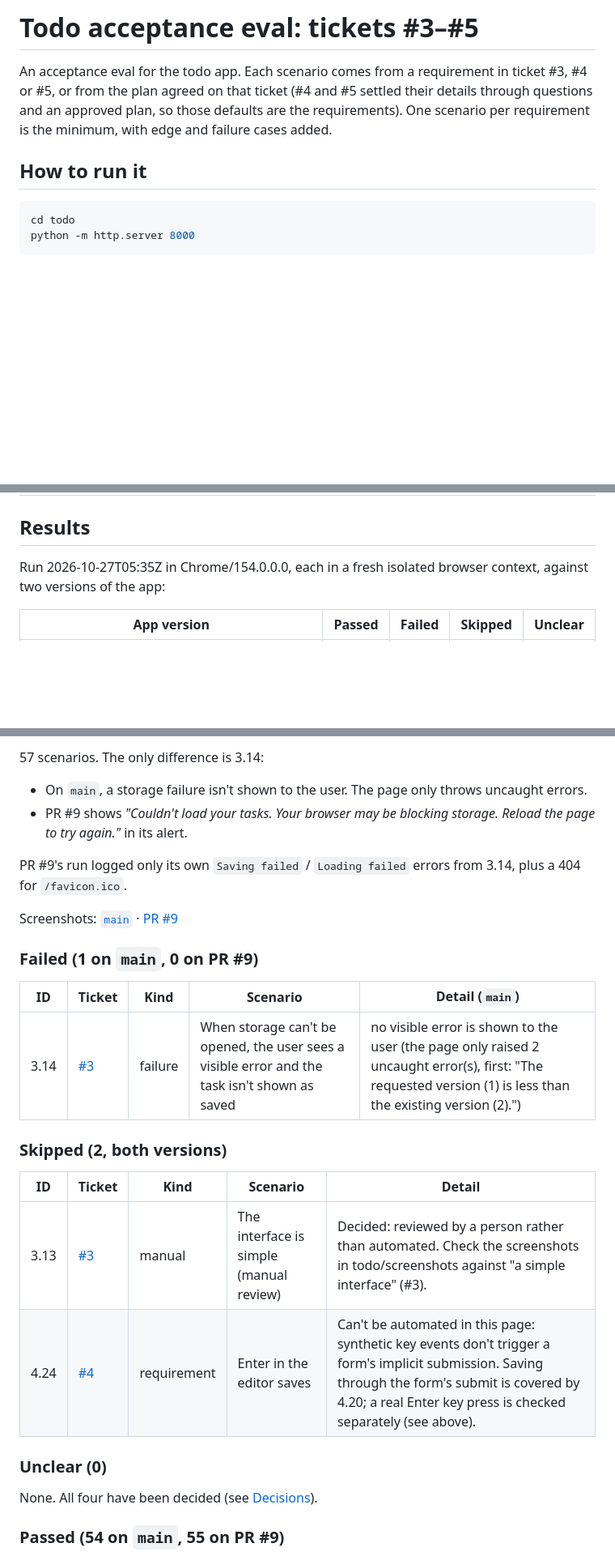
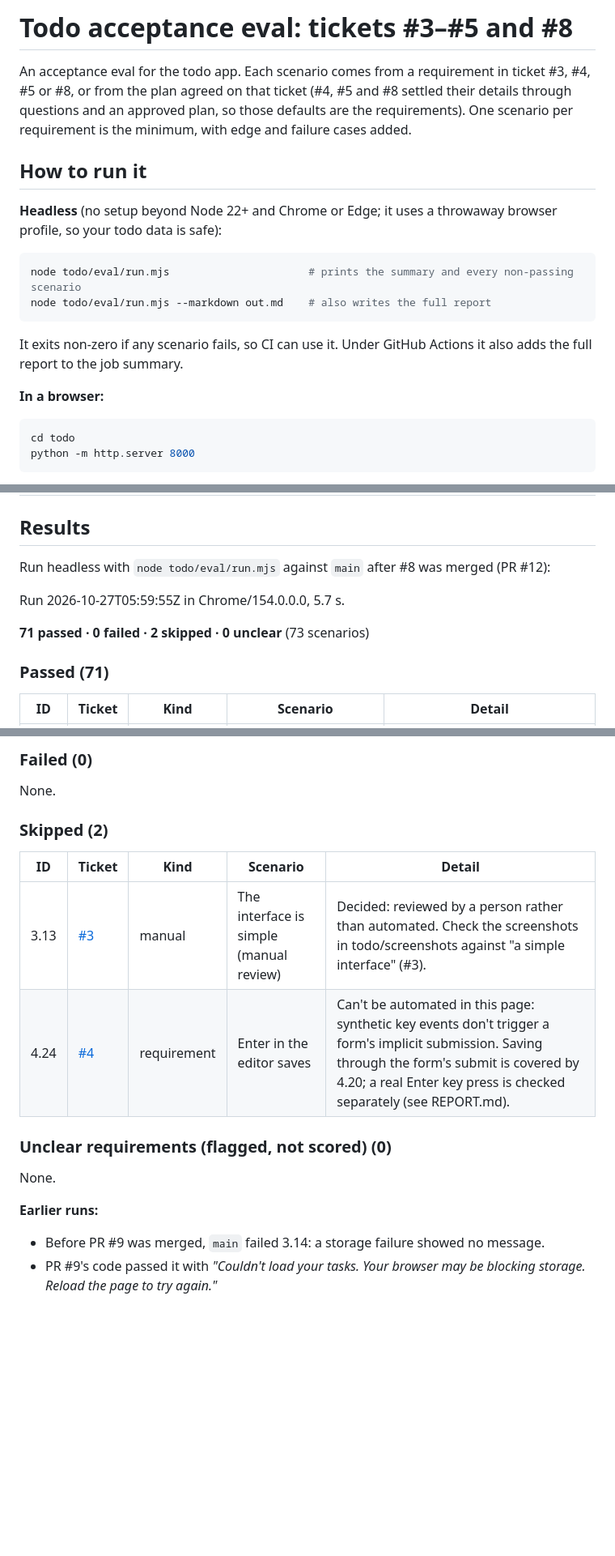
Before and after one commit to karachiwaladev/contour-jonas-oct-2026-eng-muneeb-hasan, a Markdown page: todo/eval/REPORT.md, 3 parts joined by grey strips. Shown at 81% size. Rendered like a GitHub page; blank space fills up the shorter version.

````diff
--- a/todo/eval/REPORT.md
+++ b/todo/eval/REPORT.md
@@ -1,8 +1,19 @@
-# Todo acceptance eval: tickets #3–#5
+# Todo acceptance eval: tickets #3–#5 and #8
 
-An acceptance eval for the todo app. Each scenario comes from a requirement in ticket #3, #4 or #5, or from the plan agreed on that ticket (#4 and #5 settled their details through questions and an approved plan, so those defaults are the requirements). One scenario per requirement is the minimum, with edge and failure cases added.
+An acceptance eval for the todo app. Each scenario comes from a requirement in ticket #3, #4, #5 or #8, or from the plan agreed on that ticket (#4, #5 and #8 settled their details through questions and an approved plan, so those defaults are the requirements). One scenario per requirement is the minimum, with edge and failure cases added.
 
 ## How to run it
+
+**Headless** (no setup beyond Node 22+ and Chrome or Edge; it uses a throwaway browser profile, so your todo data is safe):
+
+```bash
+node todo/eval/run.mjs                      # prints the summary and every non-passing scenario
+node todo/eval/run.mjs --markdown out.md    # also writes the full report
+```
+
+It exits non-zero if any scenario fails, so CI can use it. Under GitHub Actions it also adds the full report to the job summary.
+
+**In a browser:**
 
 ```bash
 cd todo
@@ -48,7 +67,13 @@ The first run flagged four requirements as unclear. They were decided on 27 Oct
 
 ## Results
 
-Run 2026-10-27T05:35Z in Chrome/154.0.0.0, each in a fresh isolated browser context, against two versions of the app:
+Run headless with `node todo/eval/run.mjs` against `main` after #8 was merged (PR #12):
 
-| App version | Passed | Failed | Skipped | Unclear |
+Run 2026-10-27T05:59:55Z in Chrome/154.0.0.0, 5.7 s.
+
+**71 passed · 0 failed · 2 skipped · 0 unclear** (73 scenarios)
+
+### Passed (71)
+
+| ID | Ticket | Kind | Scenario | Detail |
 |---|---|---|---|---|
@@ -57,28 +151,20 @@ Run 2026-10-27T05:35Z in Chrome/154.0.0.0, each in a fresh isolated browser cont
 
-57 scenarios. The only difference is 3.14:
-- On `main`, a storage failure isn't shown to the user. The page only throws uncaught errors.
-- PR #9 shows *"Couldn't load your tasks. Your browser may be blocking storage. Reload the page to try again."* in its alert.
+### Failed (0)
 
-PR #9's run logged only its own `Saving failed` / `Loading failed` errors from 3.14, plus a 404 for `/favicon.ico`.
+None.
 
-Screenshots: [`main`](../screenshots/eval-acceptance-results.png) · [PR #9](../screenshots/eval-acceptance-results-pr9.png)
-
-### Failed (1 on `main`, 0 on PR #9)
-
-| ID | Ticket | Kind | Scenario | Detail (`main`) |
-|---|---|---|---|---|
-| 3.14 | [#3](https://github.com/karachiwaladev/contour-jonas-oct-2026-eng-muneeb-hasan/issues/3) | failure | When storage can't be opened, the user sees a visible error and the task isn't shown as saved | no visible error is shown to the user (the page only raised 2 uncaught error(s), first: "The requested version (1) is less than the existing version (2).") |
-
-### Skipped (2, both versions)
+### Skipped (2)
 
 | ID | Ticket | Kind | Scenario | Detail |
 |---|---|---|---|---|
 | 3.13 | [#3](https://github.com/karachiwaladev/contour-jonas-oct-2026-eng-muneeb-hasan/issues/3) | manual | The interface is simple (manual review) | Decided: reviewed by a person rather than automated. Check the screenshots in todo/screenshots against "a simple interface" (#3). |
-| 4.24 | [#4](https://github.com/karachiwaladev/contour-jonas-oct-2026-eng-muneeb-hasan/issues/4) | requirement | Enter in the editor saves | Can't be automated in this page: synthetic key events don't trigger a form's implicit submission. Saving through the form's submit is covered by 4.20; a real Enter key press is checked separately (see above). |
+| 4.24 | [#4](https://github.com/karachiwaladev/contour-jonas-oct-2026-eng-muneeb-hasan/issues/4) | requirement | Enter in the editor saves | Can't be automated in this page: synthetic key events don't trigger a form's implicit submission. Saving through the form's submit is covered by 4.20; a real Enter key press is checked separately (see REPORT.md). |
 
-### Unclear (0)
+### Unclear requirements (flagged, not scored) (0)
 
-None. All four have been decided (see [Decisions](#decisions)).
+None.
 
-### Passed (54 on `main`, 55 on PR #9)
+**Earlier runs:**
+- Before PR #9 was merged, `main` failed 3.14: a storage failure showed no message.
+- PR #9's code passed it with *"Couldn't load your tasks. Your browser may be blocking storage. Reload the page to try again."*
 
````
Also changed, not shown: other parts of todo/eval/REPORT.md (+84 -63 lines), todo/README.md (+5 -3 lines).
